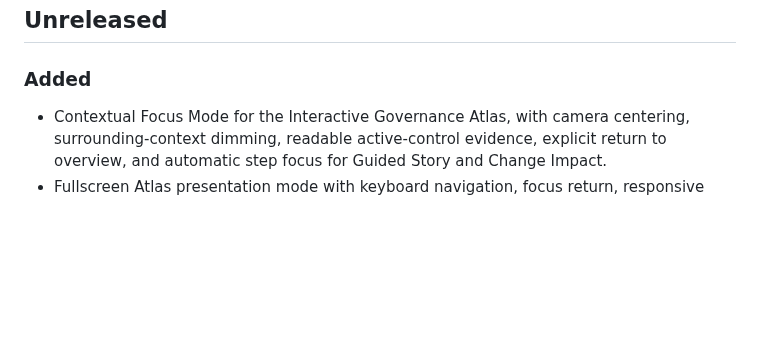
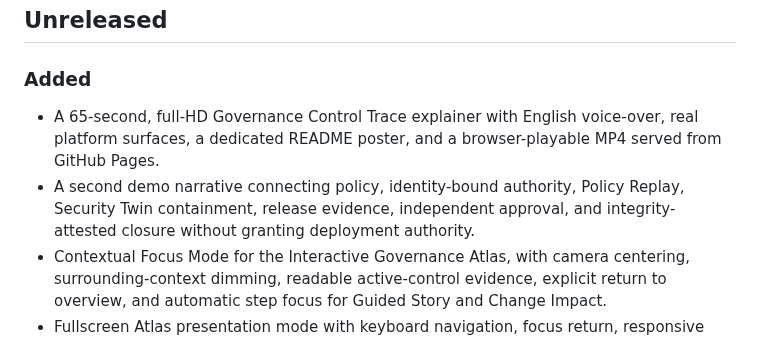
Before and after one commit to danieloza/regulated-ai-agent-platform, a Markdown page: CHANGELOG.md, the part around the change. Drawn GitHub-style; blank space fills up the shorter version.

```diff
--- a/CHANGELOG.md
+++ b/CHANGELOG.md
@@ -6,6 +6,8 @@ This file records material platform changes for operators, reviewers, and integr
 
 ### Added
 
+- A 65-second, full-HD Governance Control Trace explainer with English voice-over, real platform surfaces, a dedicated README poster, and a browser-playable MP4 served from GitHub Pages.
+- A second demo narrative connecting policy, identity-bound authority, Policy Replay, Security Twin containment, release evidence, independent approval, and integrity-attested closure without granting deployment authority.
 - Contextual Focus Mode for the Interactive Governance Atlas, with camera centering, surrounding-context dimming, readable active-control evidence, explicit return to overview, and automatic step focus for Guided Story and Change Impact.
 - Fullscreen Atlas presentation mode with keyboard navigation, focus return, responsive single-column fallback, and reduced-motion-safe behavior.
 - Interactive Governance Atlas modes for controlled 2.5D exploration, five evidence-bound control stories, portfolio explanations, direct module navigation, and modeled approval-bypass blast-radius replay ending in a fail-closed `NO-GO`.
```
Also changed, not shown: README.md (+8 -0 lines), docs/screenshots/13-regulated-ai-control-trace.png (added), 1 other file.
